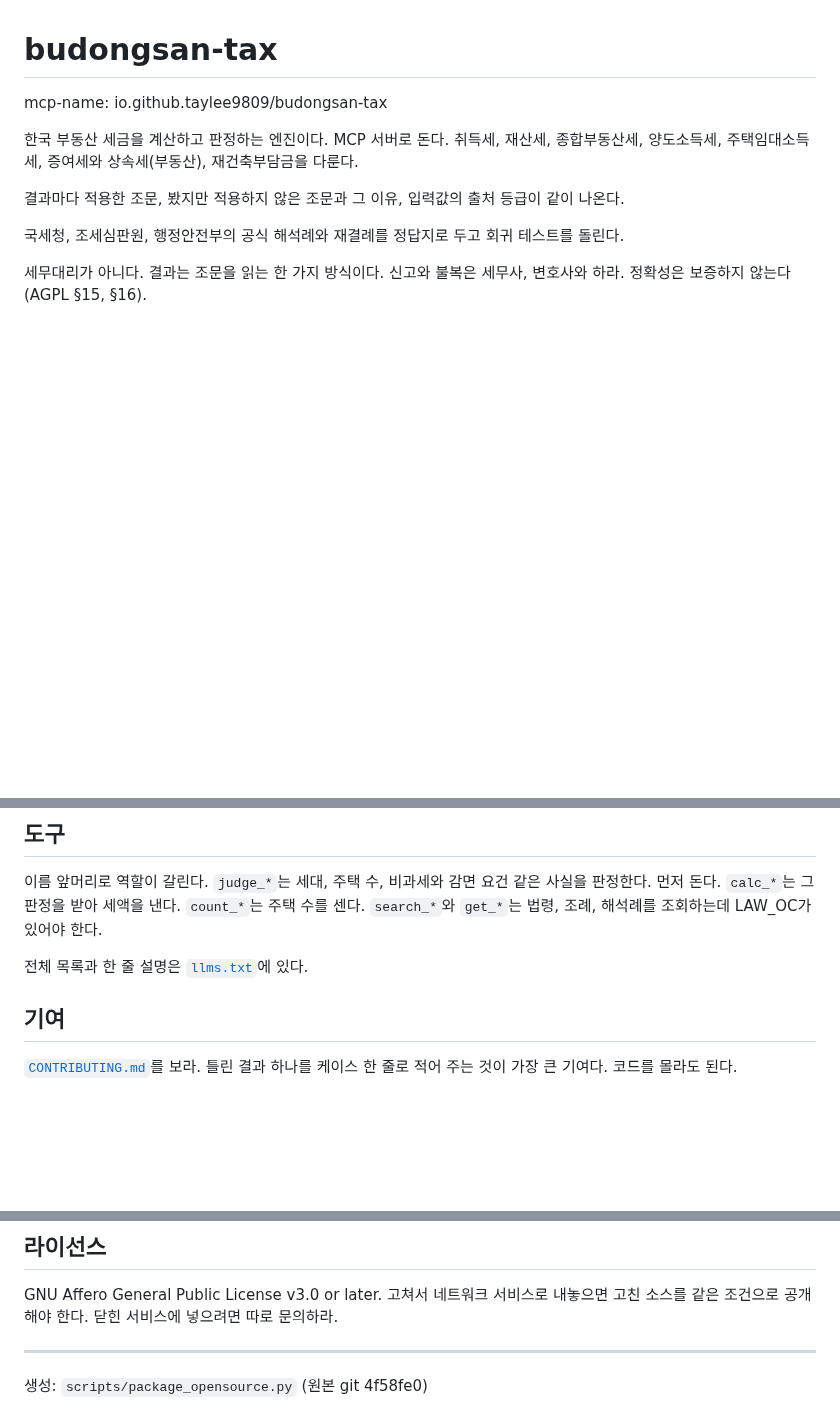
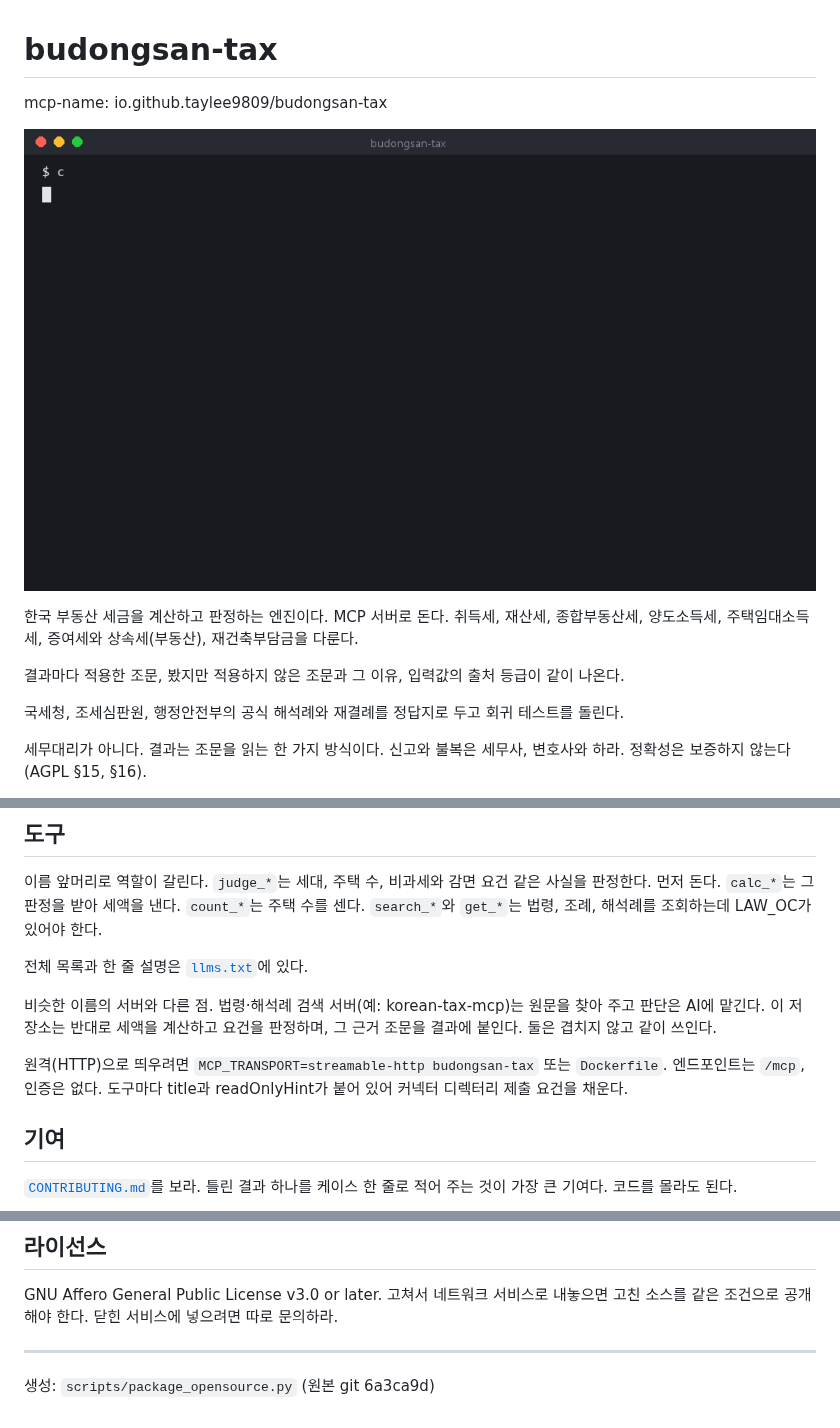
Before and after one commit to taylee9809/budongsan-tax, a Markdown page: README.md, 3 parts joined by grey strips. Rendered like a GitHub page; pictures changed too: docs/demo.gif (added); blank space fills up the shorter version.

Commit message:
Add demo GIF rendered from a real node run (scripts/make_demo_gif.py)
Co-Authored-By: Claude Fable 5.1 <noreply@anthropic.com>

```diff
--- a/README.md
+++ b/README.md
@@ -1,6 +1,8 @@
 # budongsan-tax
 
 mcp-name: io.github.taylee9809/budongsan-tax
+
+![demo](docs/demo.gif)
 
 한국 부동산 세금을 계산하고 판정하는 엔진이다. MCP 서버로 돈다.
 취득세, 재산세, 종합부동산세, 양도소득세, 주택임대소득세, 증여세와 상속세(부동산), 재건축부담금을 다룬다.
@@ -85,6 +87,12 @@ python -m pytest tests
 
 전체 목록과 한 줄 설명은 [`llms.txt`](llms.txt)에 있다.
 
+비슷한 이름의 서버와 다른 점. 법령·해석례 검색 서버(예: korean-tax-mcp)는 원문을 찾아 주고 판단은 AI에 맡긴다.
+이 저장소는 반대로 세액을 계산하고 요건을 판정하며, 그 근거 조문을 결과에 붙인다. 둘은 겹치지 않고 같이 쓰인다.
+
+원격(HTTP)으로 띄우려면 `MCP_TRANSPORT=streamable-http budongsan-tax` 또는 `Dockerfile`. 엔드포인트는 `/mcp`, 인증은 없다.
+도구마다 title과 readOnlyHint가 붙어 있어 커넥터 디렉터리 제출 요건을 채운다.
+
 ## 기여
 
 [`CONTRIBUTING.md`](CONTRIBUTING.md)를 보라. 틀린 결과 하나를 케이스 한 줄로 적어 주는 것이 가장 큰 기여다.
@@ -103,4 +111,4 @@ GNU Affero General Public License v3.0 or later. 고쳐서 네트워크 서비
 공개해야 한다. 닫힌 서비스에 넣으려면 따로 문의하라.
 
 ---
-생성: `scripts/package_opensource.py` (원본 git 4f58fe0)
+생성: `scripts/package_opensource.py` (원본 git 6a3ca9d)
```
Also changed, not shown: README-EN.md (+3 -1 lines), 2 other files.
